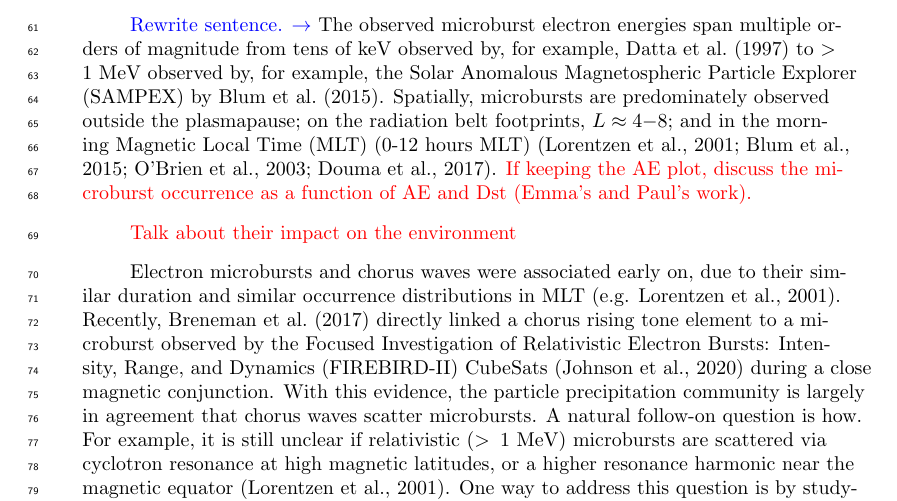
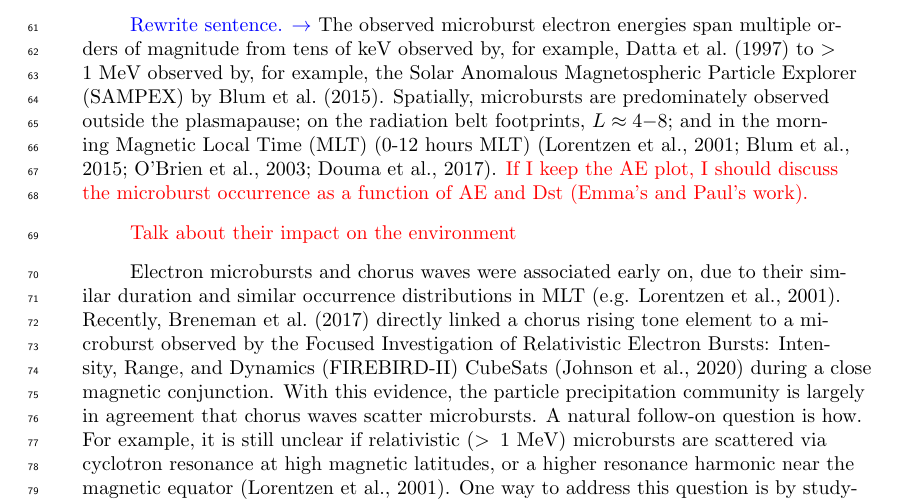
Before and after one commit to mshumko/sampex_microburst_widths, a LaTeX document (paper/shumko_sampex_microburst_durations_v00.tex): part of page 3 of 11, cut so that both start at the same text. Compiled offline with pdfLaTeX.

Commit message:
Minor intro edits.

```diff
--- a/paper/shumko_sampex_microburst_durations_v00.tex
+++ b/paper/shumko_sampex_microburst_durations_v00.tex
@@ -123,7 +123,7 @@ In this study we used the Solar Anomalous and Magnetospheric Particle Explorer t
 
 Earth's outer radiation belt particle population is in constant flux, governed by many processes that affect particles via, for example: radial transport with injections from the magnetotail and ultra low frequency waves, local heating and loss into Earth's atmosphere due to wave-particle interactions \textcolor{red}{Cite Ripoll et al., 2019 "Particle Dynamics in the Earth's Radiation Belts: Review of Current Research and Open Questions"}. Whistler mode chorus (WMC) is just one type of plasma wave characterized by short ($\approx 100$ ms) rising tone elements, and perform a dual role in electron dynamics: accelerating electrons from $\approx 10$ keV injection energies up to MeV energies, and pitch angle scattering electrons into the atmosphere \cite<e.g.>{Li2009b, Thorne2010, Horne2003a, Summers2005}. One form of electron precipitation is microbursts: a transient and intense increase of electrons, with a $\approx 100$ ms duration, first observed by balloons in Earth's upper atmosphere, and later by satellites in low Earth orbit (LEO), and recently at high altitude near the magnetic equator \cite<e.g.>{Anderson1964, Blake1996, Lorentzen2001a, O'Brien2003,Douma2017, Kurita2016, Shumko2018b}.
 
-\textcolor{blue}{Rewrite sentence. $\rightarrow$} The observed microburst electron energies span multiple orders of magnitude from tens of keV observed by, for example, \citeA{Datta1997} to $>1$ MeV observed by, for example, the Solar Anomalous Magnetospheric Particle Explorer (SAMPEX) by \citeA{Blum2015}. Spatially, microbursts are predominately observed outside the plasmapause; on the radiation belt footprints, $L\approx4-8$; and in the morning Magnetic Local Time (MLT) (0-12 hours MLT) \cite{Lorentzen2001a, Blum2015, O'Brien2003, Douma2017}. \textcolor{red}{If keeping the AE plot, discuss the microburst occurrence as a function of AE and Dst (Emma's and Paul's work).}
+\textcolor{blue}{Rewrite sentence. $\rightarrow$} The observed microburst electron energies span multiple orders of magnitude from tens of keV observed by, for example, \citeA{Datta1997} to $>1$ MeV observed by, for example, the Solar Anomalous Magnetospheric Particle Explorer (SAMPEX) by \citeA{Blum2015}. Spatially, microbursts are predominately observed outside the plasmapause; on the radiation belt footprints, $L\approx4-8$; and in the morning Magnetic Local Time (MLT) (0-12 hours MLT) \cite{Lorentzen2001a, Blum2015, O'Brien2003, Douma2017}. \textcolor{red}{If I keep the AE plot, I should discuss the microburst occurrence as a function of AE and Dst (Emma's and Paul's work).}
 
 \textcolor{red}{Talk about their impact on the environment}
 
```
Also changed, not shown: paper/shumko_sampex_microburst_durations_v00.pdf.
